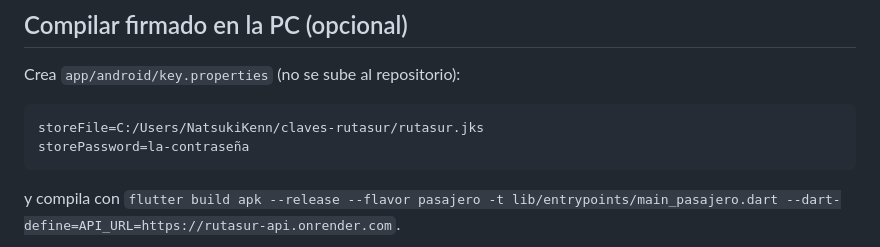
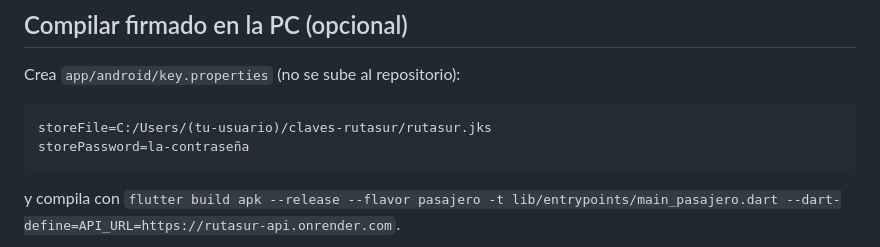
Before and after one commit to pnuneza/PFC-rutasur, a Markdown page: docs/firma-apk.md, the part around the change. Drawn GitHub-style.

````diff
--- a/docs/firma-apk.md
+++ b/docs/firma-apk.md
@@ -73,7 +73,7 @@ instala encima.
 Crea `app/android/key.properties` (no se sube al repositorio):
 
 ```properties
-storeFile=C:/Users/NatsukiKenn/claves-rutasur/rutasur.jks
+storeFile=C:/Users/(tu-usuario)/claves-rutasur/rutasur.jks
 storePassword=la-contraseña
 ```
 
````
Also changed, not shown: CLAUDE.md (+3 -3 lines).
